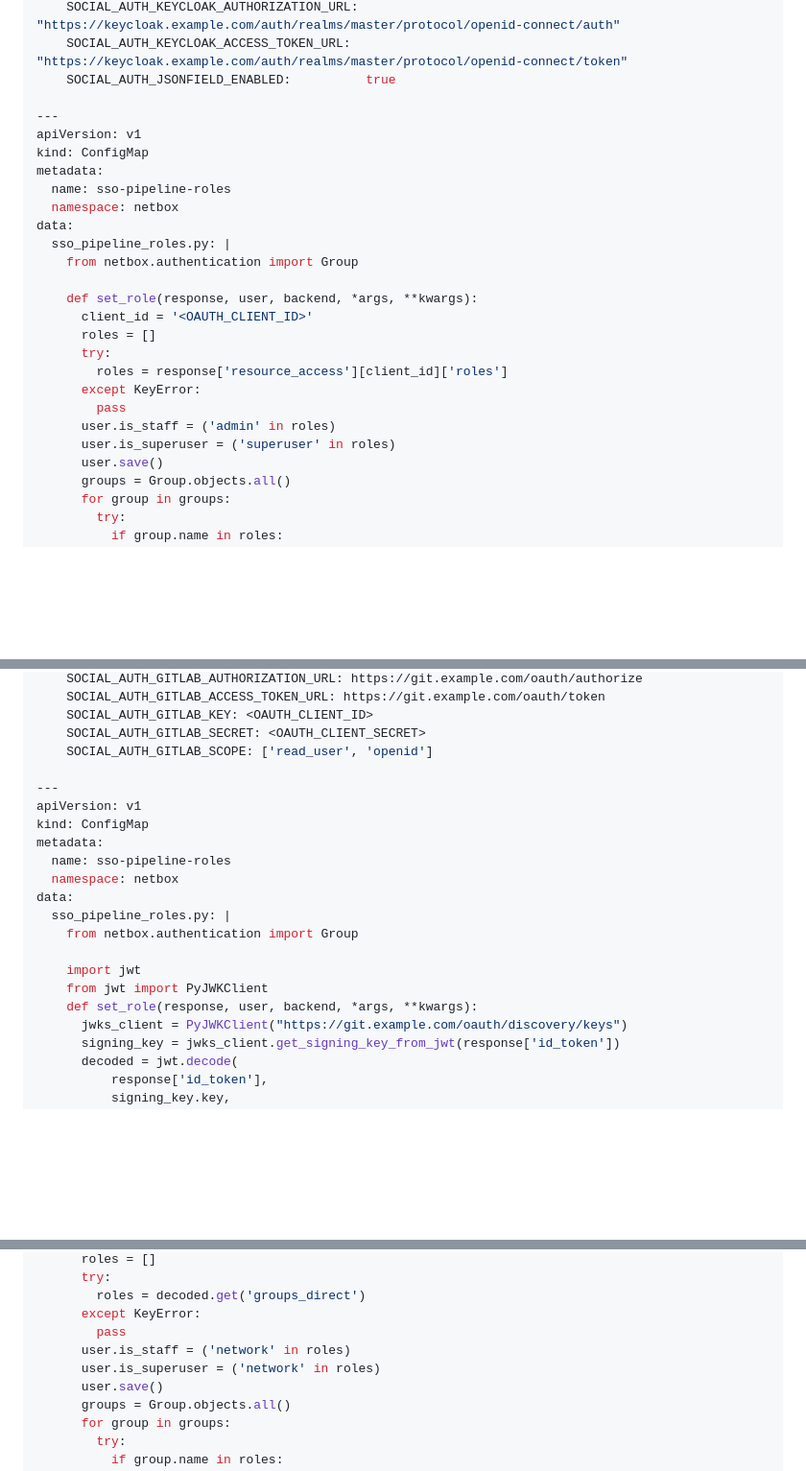
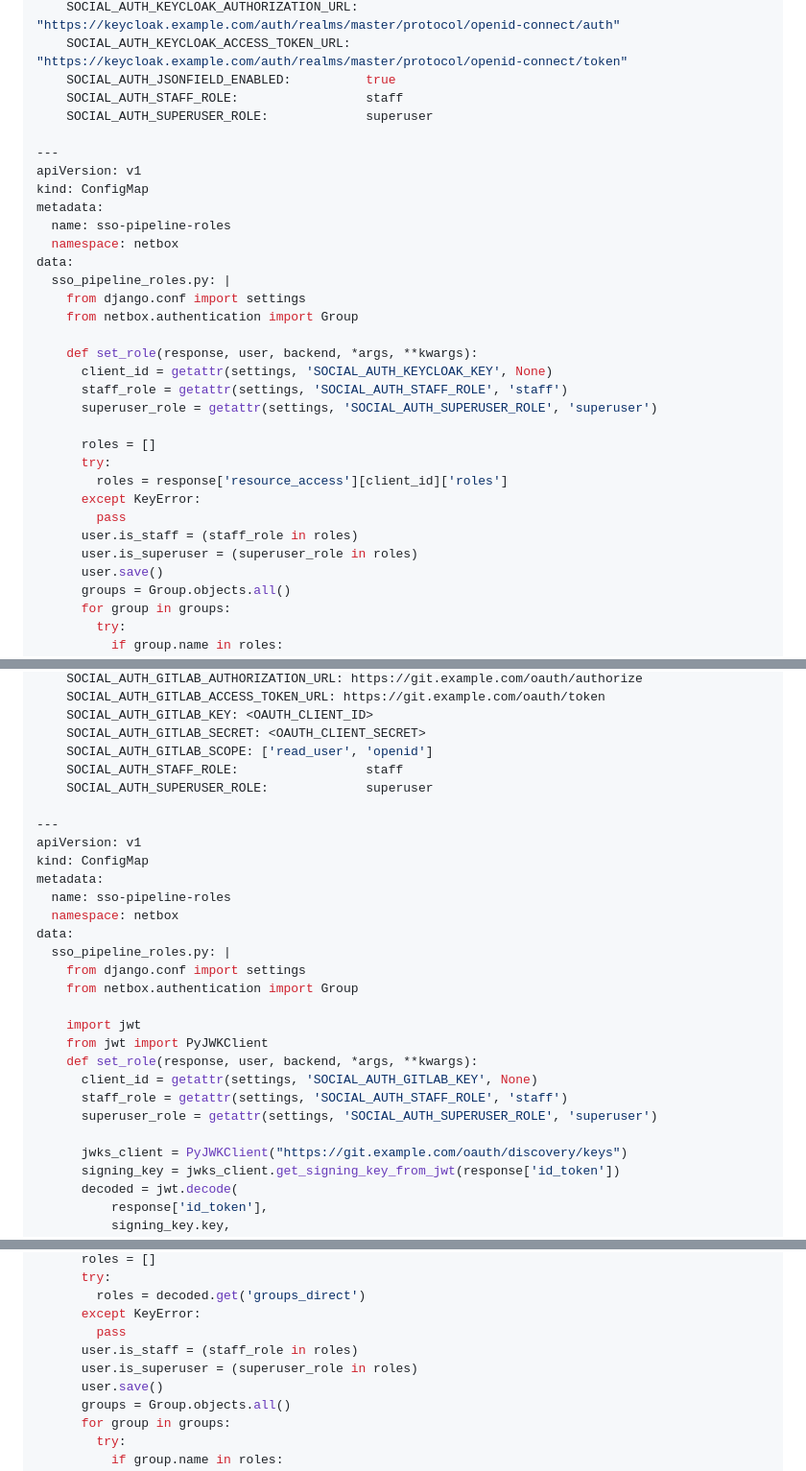
Before and after one commit to netbox-community/netbox-chart, a Markdown page: docs/auth.md, 3 parts joined by grey strips. Shown at 96% size. Drawn GitHub-style; blank space fills up the shorter version.

Commit message:
Improve auth sso_pipeline_roles script, to read from django settings

```diff
--- a/docs/auth.md
+++ b/docs/auth.md
@@ -65,6 +65,8 @@ data:
     SOCIAL_AUTH_KEYCLOAK_AUTHORIZATION_URL: "https://keycloak.example.com/auth/realms/master/protocol/openid-connect/auth"
     SOCIAL_AUTH_KEYCLOAK_ACCESS_TOKEN_URL:  "https://keycloak.example.com/auth/realms/master/protocol/openid-connect/token"
     SOCIAL_AUTH_JSONFIELD_ENABLED:          true
+    SOCIAL_AUTH_STAFF_ROLE:                 staff
+    SOCIAL_AUTH_SUPERUSER_ROLE:             superuser
 
 ---
 apiVersion: v1
@@ -74,17 +76,21 @@ metadata:
   namespace: netbox
 data:
   sso_pipeline_roles.py: |
+    from django.conf import settings
     from netbox.authentication import Group
 
     def set_role(response, user, backend, *args, **kwargs):
-      client_id = '<OAUTH_CLIENT_ID>'
+      client_id = getattr(settings, 'SOCIAL_AUTH_KEYCLOAK_KEY', None)
+      staff_role = getattr(settings, 'SOCIAL_AUTH_STAFF_ROLE', 'staff')
+      superuser_role = getattr(settings, 'SOCIAL_AUTH_SUPERUSER_ROLE', 'superuser')
+
       roles = []
       try:
         roles = response['resource_access'][client_id]['roles']
       except KeyError:
         pass
-      user.is_staff = ('admin' in roles)
-      user.is_superuser = ('superuser' in roles)
+      user.is_staff = (staff_role in roles)
+      user.is_superuser = (superuser_role in roles)
       user.save()
       groups = Group.objects.all()
       for group in groups:
@@ -161,6 +167,8 @@ stringData:
     SOCIAL_AUTH_GITLAB_KEY: <OAUTH_CLIENT_ID>
     SOCIAL_AUTH_GITLAB_SECRET: <OAUTH_CLIENT_SECRET>
     SOCIAL_AUTH_GITLAB_SCOPE: ['read_user', 'openid']
+    SOCIAL_AUTH_STAFF_ROLE:                 staff
+    SOCIAL_AUTH_SUPERUSER_ROLE:             superuser
 
 ---
 apiVersion: v1
@@ -170,11 +178,16 @@ metadata:
   namespace: netbox
 data:
   sso_pipeline_roles.py: |
+    from django.conf import settings
     from netbox.authentication import Group
 
     import jwt
     from jwt import PyJWKClient
     def set_role(response, user, backend, *args, **kwargs):
+      client_id = getattr(settings, 'SOCIAL_AUTH_GITLAB_KEY', None)
+      staff_role = getattr(settings, 'SOCIAL_AUTH_STAFF_ROLE', 'staff')
+      superuser_role = getattr(settings, 'SOCIAL_AUTH_SUPERUSER_ROLE', 'superuser')
+
       jwks_client = PyJWKClient("https://git.example.com/oauth/discovery/keys")
       signing_key = jwks_client.get_signing_key_from_jwt(response['id_token'])
       decoded = jwt.decode(
@@ -188,8 +201,8 @@ data:
         roles = decoded.get('groups_direct')
       except KeyError:
         pass
-      user.is_staff = ('network' in roles)
-      user.is_superuser = ('network' in roles)
+      user.is_staff = (staff_role in roles)
+      user.is_superuser = (superuser_role in roles)
       user.save()
       groups = Group.objects.all()
       for group in groups:
```
Also changed, not shown: other parts of docs/auth.md (+2 -2 lines).
